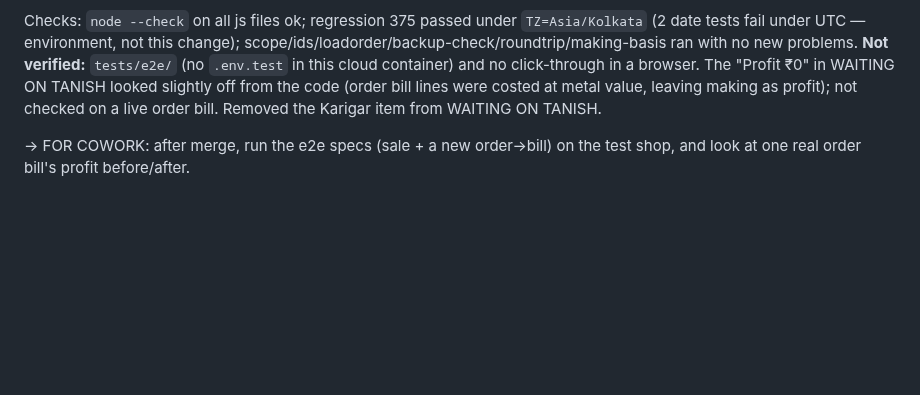
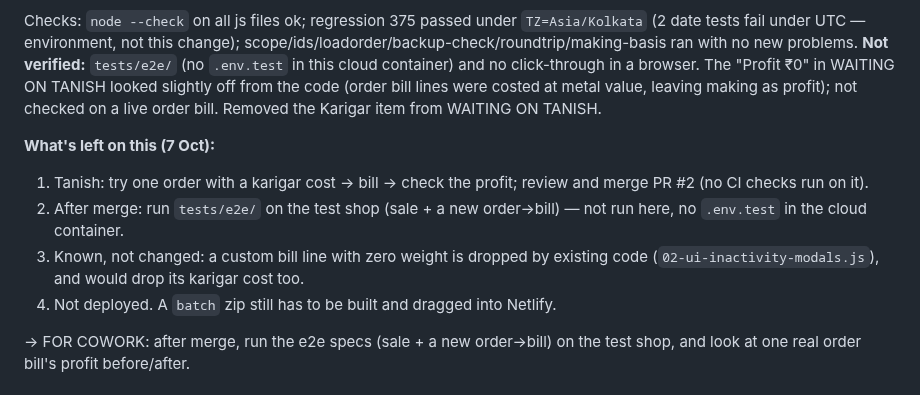
Before and after one commit to txnishh24/JewelOs, a Markdown page: HANDOFF.md, the part around the change. Rendered like a GitHub page; blank space fills up the shorter version.

Commit message:
HANDOFF: list what's left on karigar cost
Co-Authored-By: Claude Sonnet 5.5 <noreply@anthropic.com>
Claude-Session: https://claude.ai/code/session_01KFfXWG2HQBsCfyx6VQugtU

```diff
--- a/HANDOFF.md
+++ b/HANDOFF.md
@@ -82,6 +82,12 @@ or re-add tier UI.
 Tanish reversed the 1 Oct "not now" and said go. An order line now has an optional **Karigar Cost (₹)** box (total for the line). It is saved on the order, split per piece when the order is turned into a bill, stored on the bill's custom line as `karigarCost`, and `saleItemCost()` uses it as the cost when it is > 0. Blank = old behaviour exactly (cost guessed from metal at the locked rate), so old bills and orders do not restate. Touched: `01-sync-core.js`, `02-ui-inactivity-modals.js`, `03-billing-numbers.js`, `04-orders-detail.js`, one regression test.
 
 Checks: `node --check` on all js files ok; regression 375 passed under `TZ=Asia/Kolkata` (2 date tests fail under UTC — environment, not this change); scope/ids/loadorder/backup-check/roundtrip/making-basis ran with no new problems. **Not verified:** `tests/e2e/` (no `.env.test` in this cloud container) and no click-through in a browser. The "Profit ₹0" in WAITING ON TANISH looked slightly off from the code (order bill lines were costed at metal value, leaving making as profit); not checked on a live order bill. Removed the Karigar item from WAITING ON TANISH.
+
+**What's left on this (7 Oct):**
+1. Tanish: try one order with a karigar cost → bill → check the profit; review and merge PR #2 (no CI checks run on it).
+2. After merge: run `tests/e2e/` on the test shop (sale + a new order→bill) — not run here, no `.env.test` in the cloud container.
+3. Known, not changed: a custom bill line with zero weight is dropped by existing code (`02-ui-inactivity-modals.js`), and would drop its karigar cost too.
+4. Not deployed. A `batch` zip still has to be built and dragged into Netlify.
 
 → FOR COWORK: after merge, run the e2e specs (sale + a new order→bill) on the test shop, and look at one real order bill's profit before/after.
 
```
